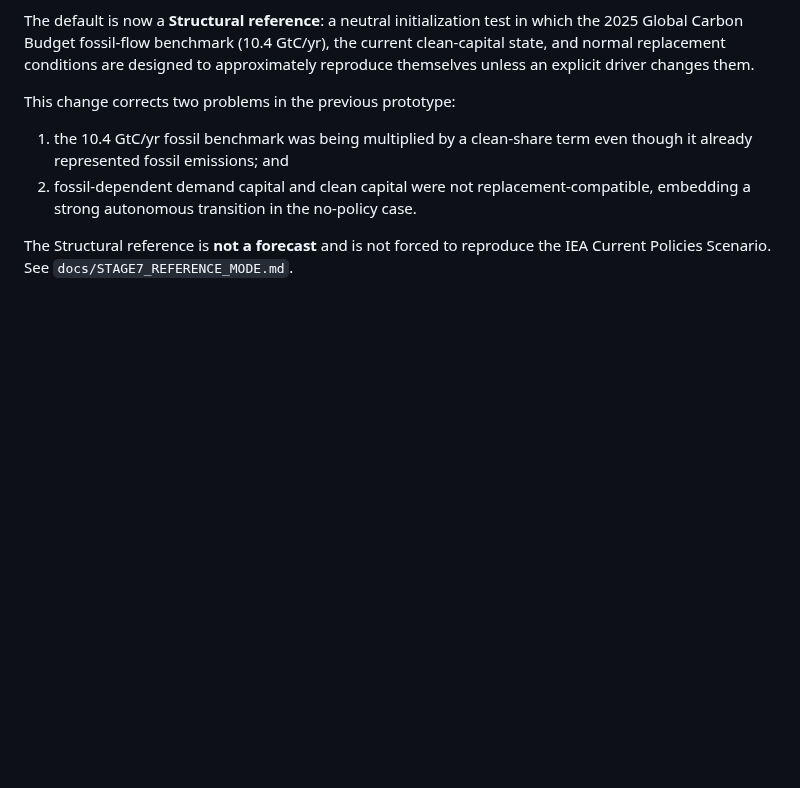
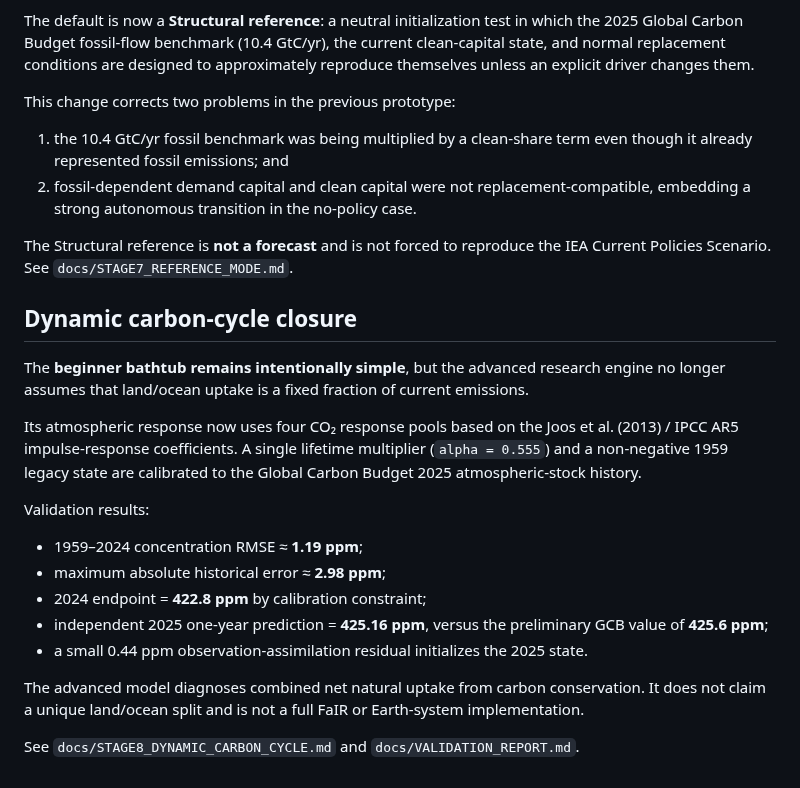
Before and after one commit to Aryakia/carbon-cycle-demo, a Markdown page: README.md, the part around the change. Rendered like a GitHub page; blank space fills up the shorter version.

Commit message:
Document advanced dynamic carbon-cycle validation

```diff
--- a/README.md
+++ b/README.md
@@ -277,3 +277,22 @@ This change corrects two problems in the previous prototype:
 2. fossil-dependent demand capital and clean capital were not replacement-compatible, embedding a strong autonomous transition in the no-policy case.
 
 The Structural reference is **not a forecast** and is not forced to reproduce the IEA Current Policies Scenario. See `docs/STAGE7_REFERENCE_MODE.md`.
+
+
+## Dynamic carbon-cycle closure
+
+The **beginner bathtub remains intentionally simple**, but the advanced research engine no longer assumes that land/ocean uptake is a fixed fraction of current emissions.
+
+Its atmospheric response now uses four CO₂ response pools based on the Joos et al. (2013) / IPCC AR5 impulse-response coefficients. A single lifetime multiplier (`alpha = 0.555`) and a non-negative 1959 legacy state are calibrated to the Global Carbon Budget 2025 atmospheric-stock history.
+
+Validation results:
+
+- 1959–2024 concentration RMSE ≈ **1.19 ppm**;
+- maximum absolute historical error ≈ **2.98 ppm**;
+- 2024 endpoint = **422.8 ppm** by calibration constraint;
+- independent 2025 one-year prediction = **425.16 ppm**, versus the preliminary GCB value of **425.6 ppm**;
+- a small 0.44 ppm observation-assimilation residual initializes the 2025 state.
+
+The advanced model diagnoses combined net natural uptake from carbon conservation. It does not claim a unique land/ocean split and is not a full FaIR or Earth-system implementation.
+
+See `docs/STAGE8_DYNAMIC_CARBON_CYCLE.md` and `docs/VALIDATION_REPORT.md`.
```
